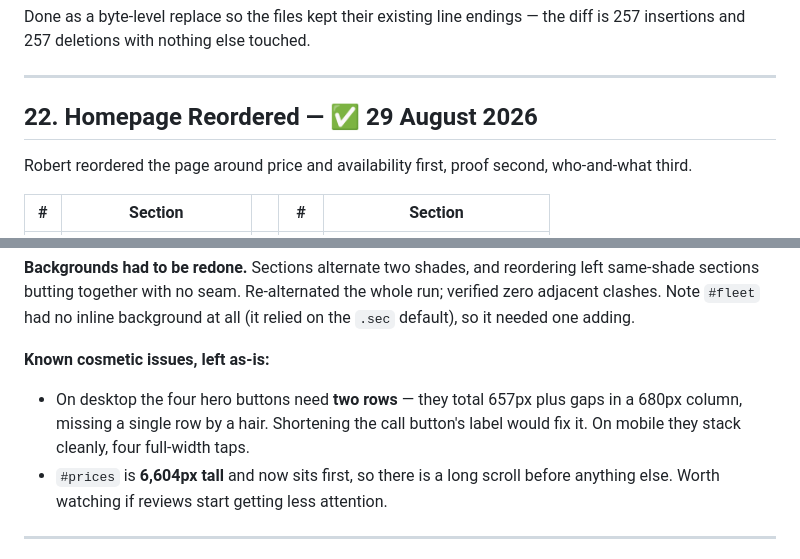
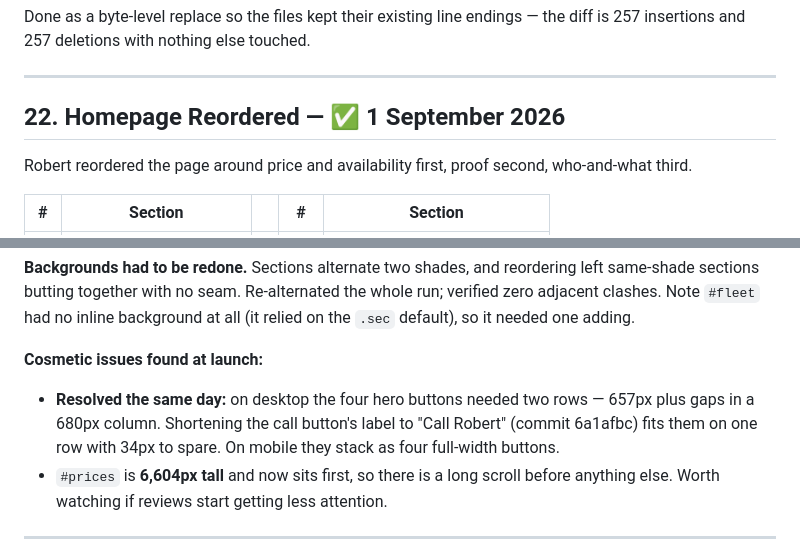
Before and after one commit to D4Driving/NEW-D4Driving, a Markdown page: D4Driving_Franchise_Integration_Plan.md, 2 parts joined by grey strips. Drawn GitHub-style.

Commit message:
Plan doc: correct section 22's date and record the button fix it missed
The homepage reorder shipped on 1 September (4380b02), not 29 August. And the
two-row hero button issue it listed as open was resolved the same day by the
"Call Robert" label (6a1afbc) - the doc was never updated at the time, despite
Robert being told it had been.

Co-Authored-By: Claude Opus 5.5 <noreply@anthropic.com>

```diff
--- a/D4Driving_Franchise_Integration_Plan.md
+++ b/D4Driving_Franchise_Integration_Plan.md
@@ -507,7 +507,7 @@ the diff is 257 insertions and 257 deletions with nothing else touched.
 
 ---
 
-## 22. Homepage Reordered — ✅ 29 August 2026
+## 22. Homepage Reordered — ✅ 1 September 2026
 
 Robert reordered the page around price and availability first, proof second,
 who-and-what third.
@@ -539,12 +539,12 @@ left same-shade sections butting together with no seam. Re-alternated the whole
 run; verified zero adjacent clashes. Note `#fleet` had no inline background at
 all (it relied on the `.sec` default), so it needed one adding.
 
-**Known cosmetic issues, left as-is:**
+**Cosmetic issues found at launch:**
 
-- On desktop the four hero buttons need **two rows** — they total 657px plus
-  gaps in a 680px column, missing a single row by a hair. Shortening the call
-  button's label would fix it. On mobile they stack cleanly, four full-width
-  taps.
+- **Resolved the same day:** on desktop the four hero buttons needed two rows —
+  657px plus gaps in a 680px column. Shortening the call button's label to
+  "Call Robert" (commit 6a1afbc) fits them on one row with 34px to spare. On
+  mobile they stack as four full-width buttons.
 - `#prices` is **6,604px tall** and now sits first, so there is a long scroll
   before anything else. Worth watching if reviews start getting less attention.
 
```
